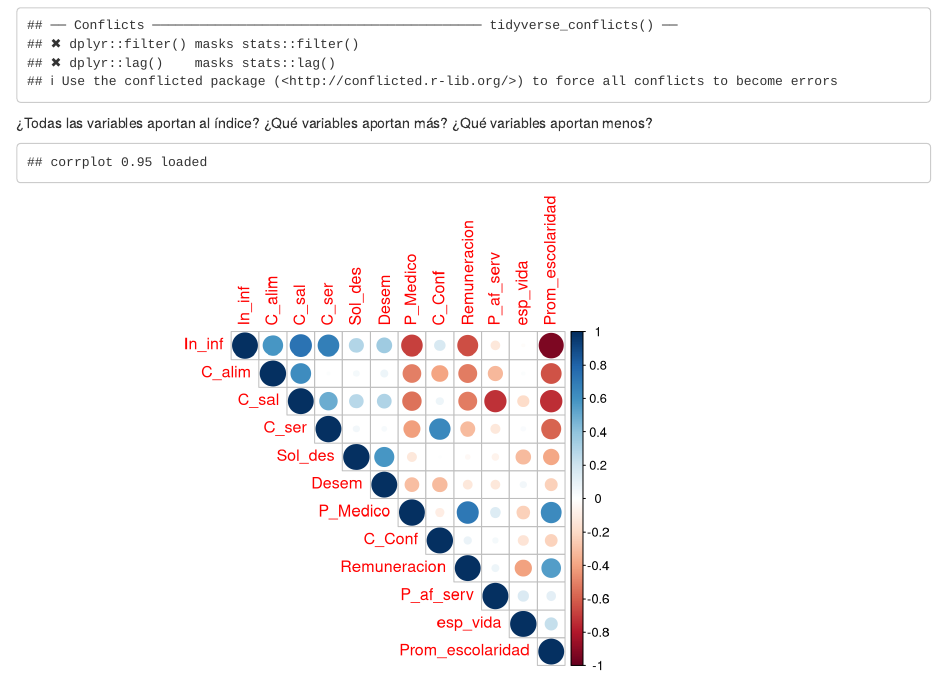
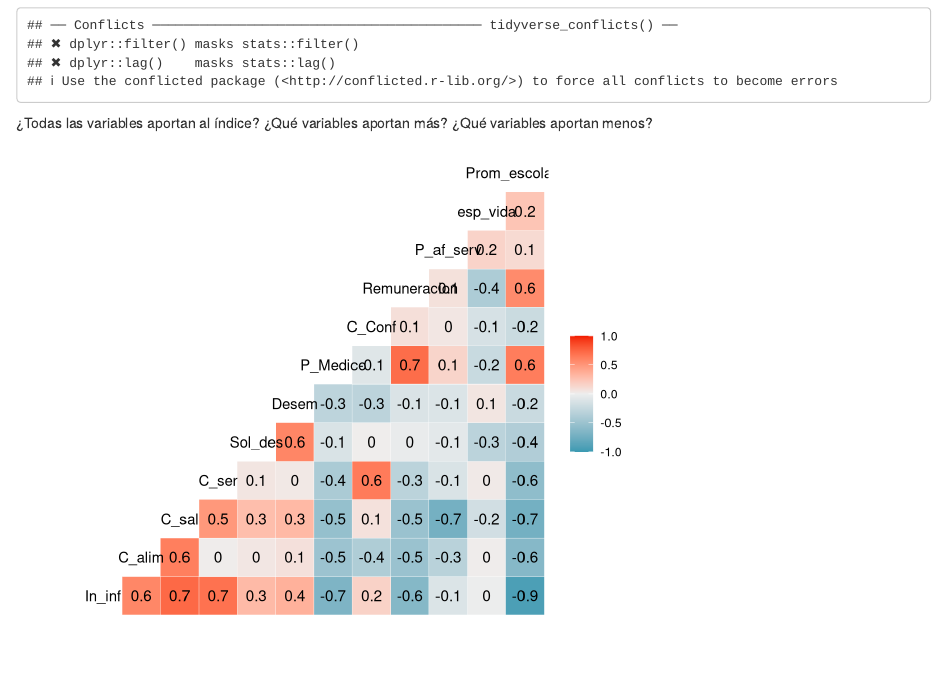
Before and after one commit to pbarrancs/proyIndVul, an R Markdown document (Data/EDA.Rmd): the page in a window 1100 px wide, from 450 px down. Rendered offline with R 4.5, knitr and Pandoc, with nearby package versions; some code elsewhere in the file could not run offline.

Commit message:
eda2.999999

````diff
--- a/Data/EDA.Rmd
+++ b/Data/EDA.Rmd
@@ -24,8 +24,7 @@ df.1<-df[,-c(1,3,4)]
 ¿Todas las variables aportan al índice? ¿Qué variables aportan más? ¿Qué variables aportan menos?
 
 ```{r,echo = FALSE}
-library(corrplot)
-corrplot(cor(df.1[-1], method = "pearson"), type = "upper", method = "circle")
+ggcorr(df.1[-1], label = T)
 ```
 
 ```{r,echo=FALSE}
````
Also changed, not shown: Data/.RData, Data/EDA.nb.html, 1 other file.
